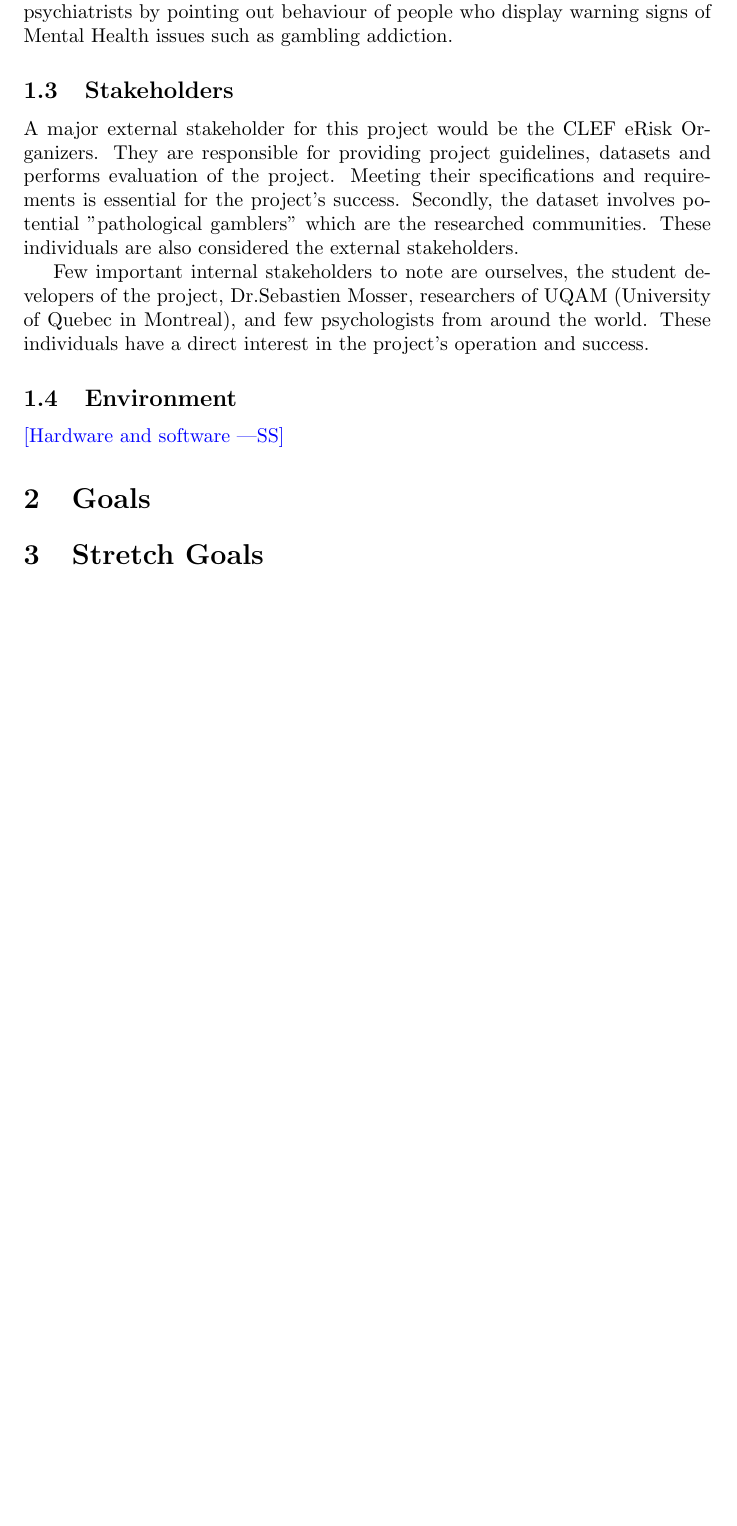
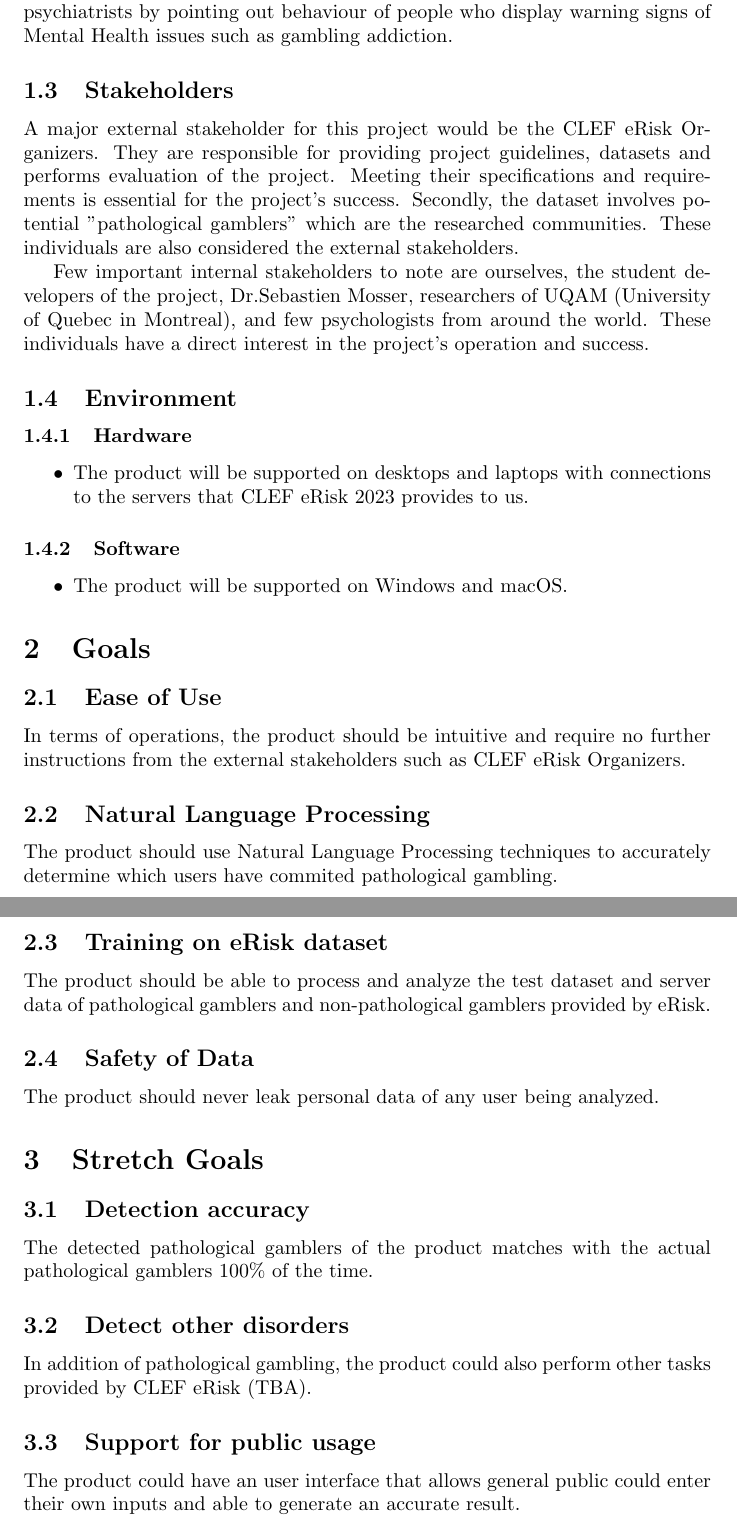
Before and after one commit to MichaelBreau/nlp-mentalhealth, a LaTeX document (docs/ProblemStatementAndGoals/ProblemStatement.tex): part of page 2 of 2 before the commit and two parts of pages 2 and 3 of 3 after it, the two joined at a grey line, cut so that both start at the same text, the shorter picture padded with empty space. Compiled offline with pdfLaTeX.

Commit message:
added some goals

```diff
--- a/docs/ProblemStatementAndGoals/ProblemStatement.tex
+++ b/docs/ProblemStatementAndGoals/ProblemStatement.tex
@@ -46,11 +46,38 @@ A major external stakeholder for this project would be the CLEF eRisk Organizers
 Few important internal stakeholders to note are ourselves, the student developers of the project, Dr.Sebastien Mosser, researchers of UQAM (University of Quebec in Montreal), and few psychologists from around the world. These individuals have a direct interest in the project's operation and success.
 
 \subsection{Environment}
+\subsubsection{Hardware}
+\begin{itemize}
+    \item The product will be supported on desktops and laptops with connections to the servers that CLEF eRisk 2023 provides to us.
+\end{itemize}
 
-\wss{Hardware and software}
+\subsubsection{Software}
+\begin{itemize}
+    \item The product will be supported on Windows and macOS.
+\end{itemize}
 
 \section{Goals}
+\subsection{Ease of Use}
+In terms of operations, the product should be intuitive and require no further instructions from the external stakeholders such as CLEF eRisk Organizers.
+
+\subsection{Natural Language Processing}
+The product should use Natural Language Processing techniques to accurately determine which users have commited pathological gambling.
+
+\subsection{Training on eRisk dataset}
+The product should be able to process and analyze the test dataset and server data of pathological gamblers and non-pathological gamblers provided by eRisk.
+
+\subsection{Safety of Data}
+The product should never leak personal data of any user being analyzed.
 
 \section{Stretch Goals}
 
+\subsection{Detection accuracy}
+The detected pathological gamblers of the product matches with the actual pathological gamblers 100\% of the time.
+
+\subsection{Detect other disorders}
+In addition of pathological gambling, the product could also perform other tasks provided by CLEF eRisk (TBA).
+
+\subsection{Support for public usage}
+The product could have an user interface that allows general public could enter their own inputs and able to generate an accurate result.
+
 \end{document}
```
Also changed, not shown: docs/ProblemStatementAndGoals/ProblemStatement.pdf.
